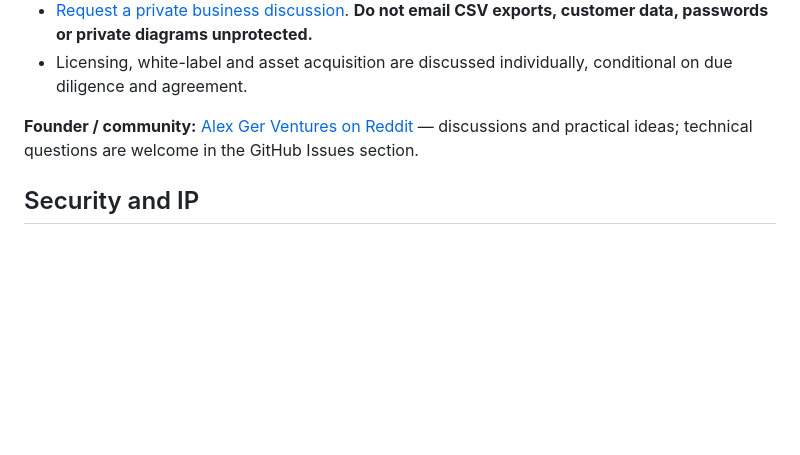
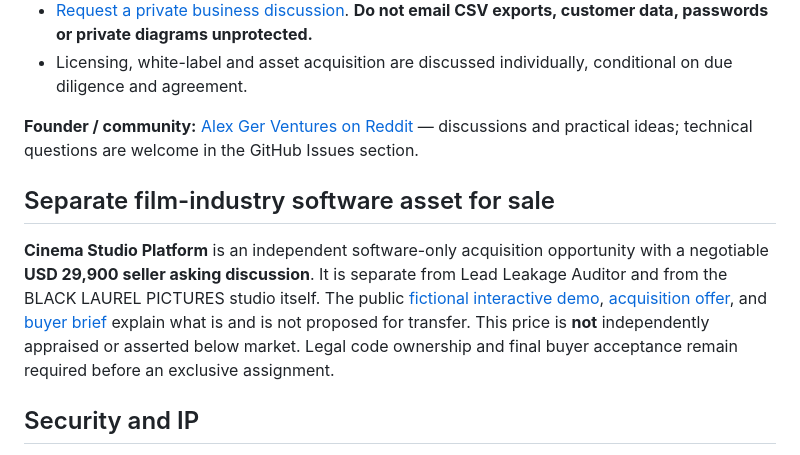
Before and after one commit to alexgeractor-web/lead-leakage-auditor-showcase, a Markdown page: README.md, the part around the change. Drawn GitHub-style; blank space fills up the shorter version.

Commit message:
sales: link Cinema Studio Platform acquisition from GitHub public overview

```diff
--- a/README.md
+++ b/README.md
@@ -50,6 +50,10 @@ The public showcase does **not** publish proprietary software source, customer r
 
 **Founder / community:** [Alex Ger Ventures on Reddit](https://www.reddit.com/user/AlexGerVentures/) — discussions and practical ideas; technical questions are welcome in the GitHub Issues section.
 
+## Separate film-industry software asset for sale
+
+**Cinema Studio Platform** is an independent software-only acquisition opportunity with a negotiable **USD 29,900 seller asking discussion**. It is separate from Lead Leakage Auditor and from the BLACK LAUREL PICTURES studio itself. The public [fictional interactive demo](studio-platform-preview/index.html), [acquisition offer](studio-platform-preview/offer.html), and [buyer brief](studio-platform-preview/BUYER_BRIEF.md) explain what is and is not proposed for transfer. This price is **not** independently appraised or asserted below market. Legal code ownership and final buyer acceptance remain required before an exclusive assignment.
+
 ## Security and IP
 This repository is deliberately PUBLIC. Any material uploaded here is visible and may be copied. The commercial code is maintained separately in a **PRIVATE** repository. The documents are published for evaluation only; no open-source license is granted. See [LICENSE](LICENSE) and [SECURITY.md](SECURITY.md).
 
```
